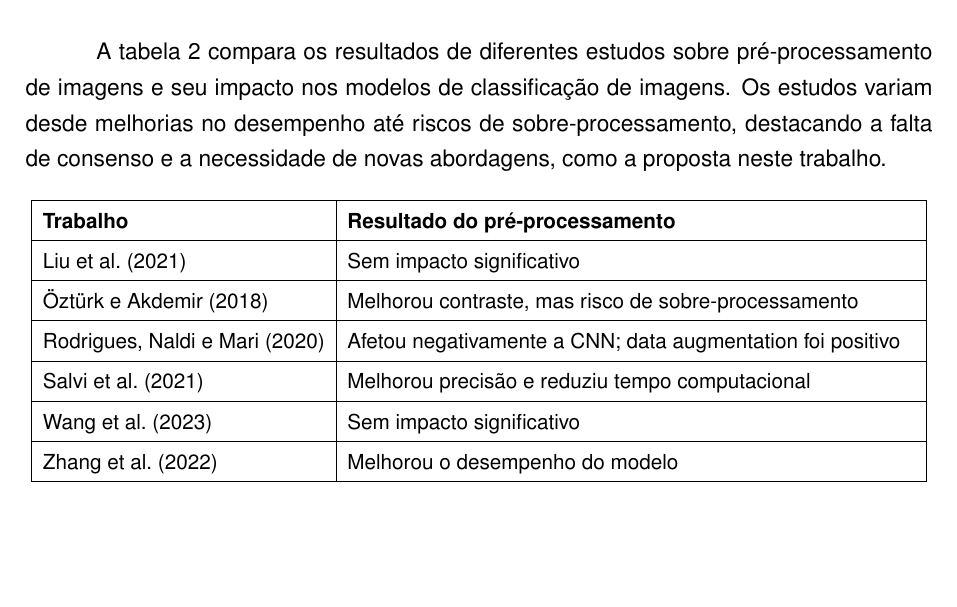
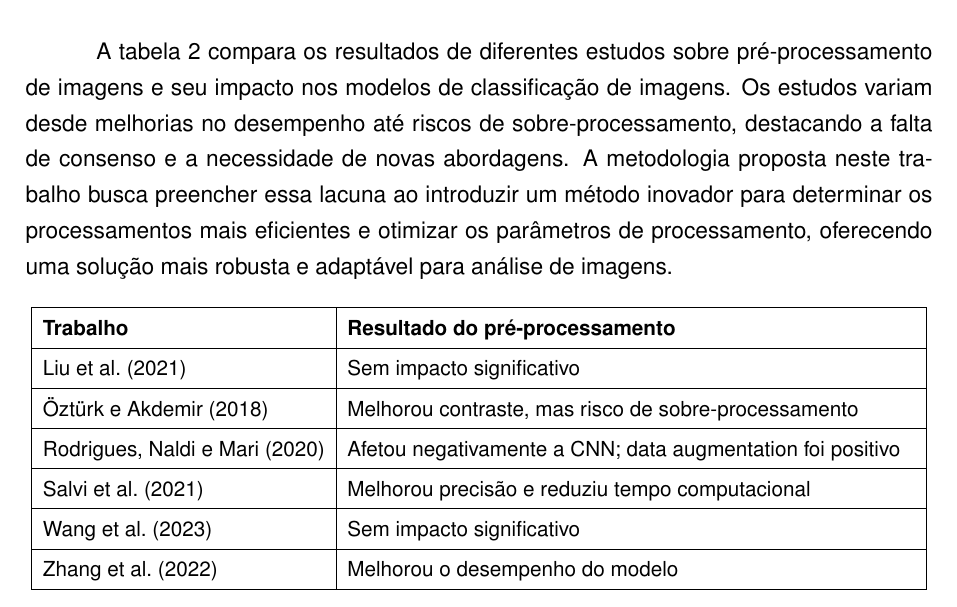
Before and after one commit to luanws/masters-thesis, a LaTeX thesis (documents/main.tex, which reads documents/chapters/trabalhos_relacionados.tex): part of page 17 of 25, cut so that both start at the same text, the shorter picture padded with empty space. Compiled offline with pdfLaTeX.

Commit message:
Update trabalhos_relacionados.tex

```diff
--- a/documents/chapters/trabalhos_relacionados.tex
+++ b/documents/chapters/trabalhos_relacionados.tex
@@ -50,7 +50,7 @@ A metodologia apresentada neste trabalho se diferencia dos estudos revisados ao
 
 \section{Tabela Comparativa dos Trabalhos}
 
-A tabela \ref{tab:comparacao_de_trabalhos_relacionados} compara os resultados de diferentes estudos sobre pré-processamento de imagens e seu impacto nos modelos de classificação de imagens. Os estudos variam desde melhorias no desempenho até riscos de sobre-processamento, destacando a falta de consenso e a necessidade de novas abordagens, como a proposta neste trabalho.
+A tabela \ref{tab:comparacao_de_trabalhos_relacionados} compara os resultados de diferentes estudos sobre pré-processamento de imagens e seu impacto nos modelos de classificação de imagens. Os estudos variam desde melhorias no desempenho até riscos de sobre-processamento, destacando a falta de consenso e a necessidade de novas abordagens. A metodologia proposta neste trabalho busca preencher essa lacuna ao introduzir um método inovador para determinar os processamentos mais eficientes e otimizar os parâmetros de processamento, oferecendo uma solução mais robusta e adaptável para análise de imagens.
 
 \begin{table}[h]
 \centering
```
